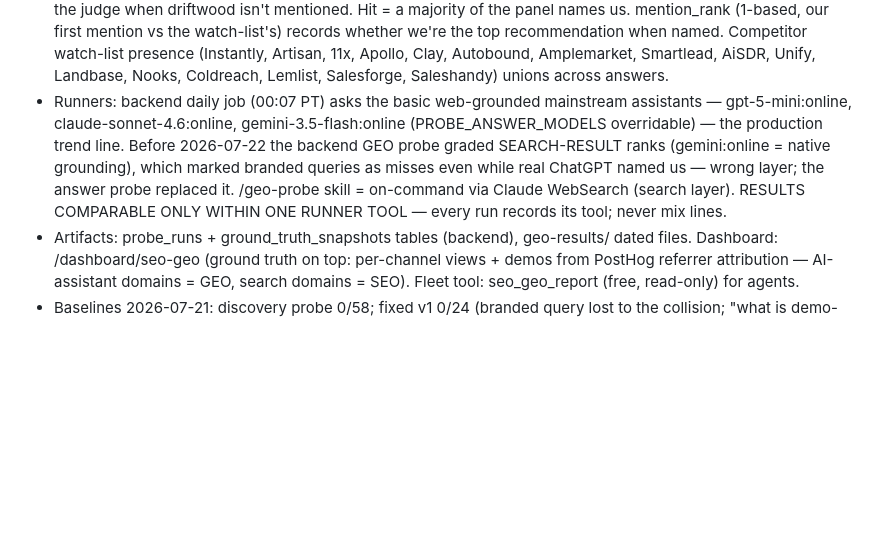
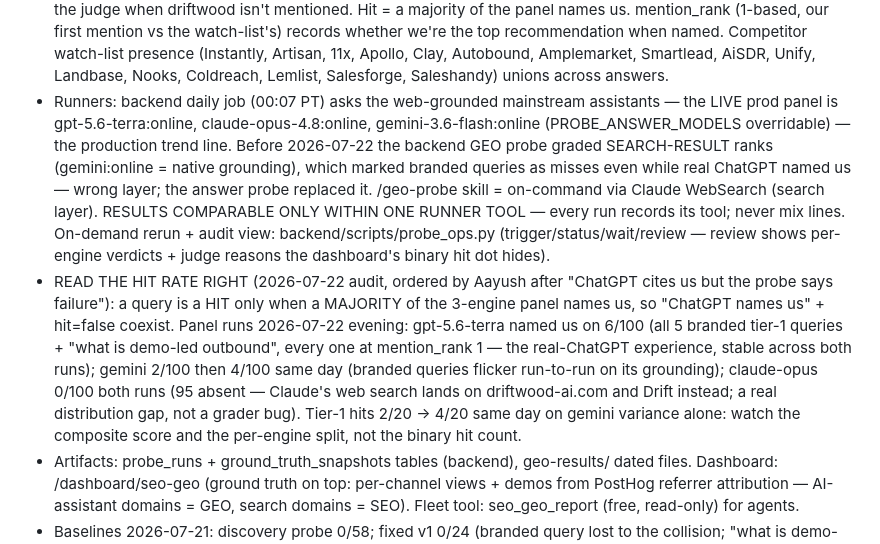
Before and after one commit to AayushGupta16/driftwood, a Markdown page: GEO.md, the part around the change. GitHub-like rendering; blank space fills up the shorter version.

```diff
--- a/GEO.md
+++ b/GEO.md
@@ -86,9 +86,9 @@ a draft for Aayush, never a send.
   (Instantly, Artisan, 11x, Apollo, Clay, Autobound, Amplemarket,
   Smartlead, AiSDR, Unify, Landbase, Nooks, Coldreach, Lemlist,
   Salesforge, Saleshandy) unions across answers.
-- Runners: backend daily job (00:07 PT) asks the basic web-grounded
-  mainstream assistants — gpt-5-mini:online,
-  claude-sonnet-4.6:online, gemini-3.5-flash:online
+- Runners: backend daily job (00:07 PT) asks the web-grounded
+  mainstream assistants — the LIVE prod panel is gpt-5.6-terra:online,
+  claude-opus-4.8:online, gemini-3.6-flash:online
   (PROBE_ANSWER_MODELS overridable) — the production trend line.
   Before 2026-07-22 the backend GEO probe graded SEARCH-RESULT ranks
   (gemini:online = native grounding), which marked branded queries
@@ -96,6 +96,23 @@ a draft for Aayush, never a send.
   answer probe replaced it. /geo-probe skill = on-command via Claude
   WebSearch (search layer). RESULTS COMPARABLE ONLY WITHIN ONE
   RUNNER TOOL — every run records its tool; never mix lines.
+  On-demand rerun + audit view:
+  backend/scripts/probe_ops.py (trigger/status/wait/review — review
+  shows per-engine verdicts + judge reasons the dashboard's binary
+  hit dot hides).
+- READ THE HIT RATE RIGHT (2026-07-22 audit, ordered by Aayush after
+  "ChatGPT cites us but the probe says failure"): a query is a HIT
+  only when a MAJORITY of the 3-engine panel names us, so "ChatGPT
+  names us" + hit=false coexist. Panel runs 2026-07-22 evening:
+  gpt-5.6-terra named us on 6/100 (all 5 branded tier-1 queries +
+  "what is demo-led outbound", every one at mention_rank 1 — the
+  real-ChatGPT experience, stable across both runs); gemini 2/100
+  then 4/100 same day (branded queries flicker run-to-run on its
+  grounding); claude-opus 0/100 both runs (95 absent — Claude's web
+  search lands on driftwood-ai.com and Drift instead; a real
+  distribution gap, not a grader bug). Tier-1 hits 2/20 → 4/20 same
+  day on gemini variance alone: watch the composite score and the
+  per-engine split, not the binary hit count.
 - Artifacts: probe_runs + ground_truth_snapshots tables (backend),
   geo-results/ dated files. Dashboard: /dashboard/seo-geo (ground
   truth on top: per-channel views + demos from PostHog referrer
```
Also changed, not shown: SEO.md (+19 -10 lines).
